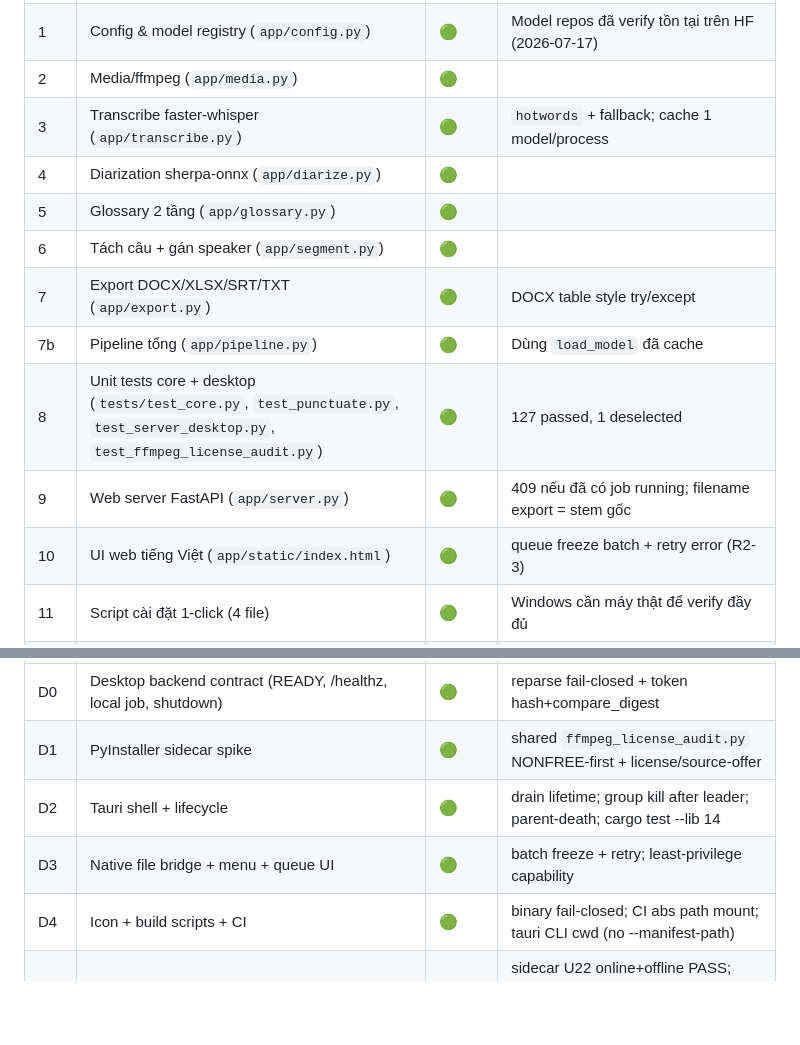
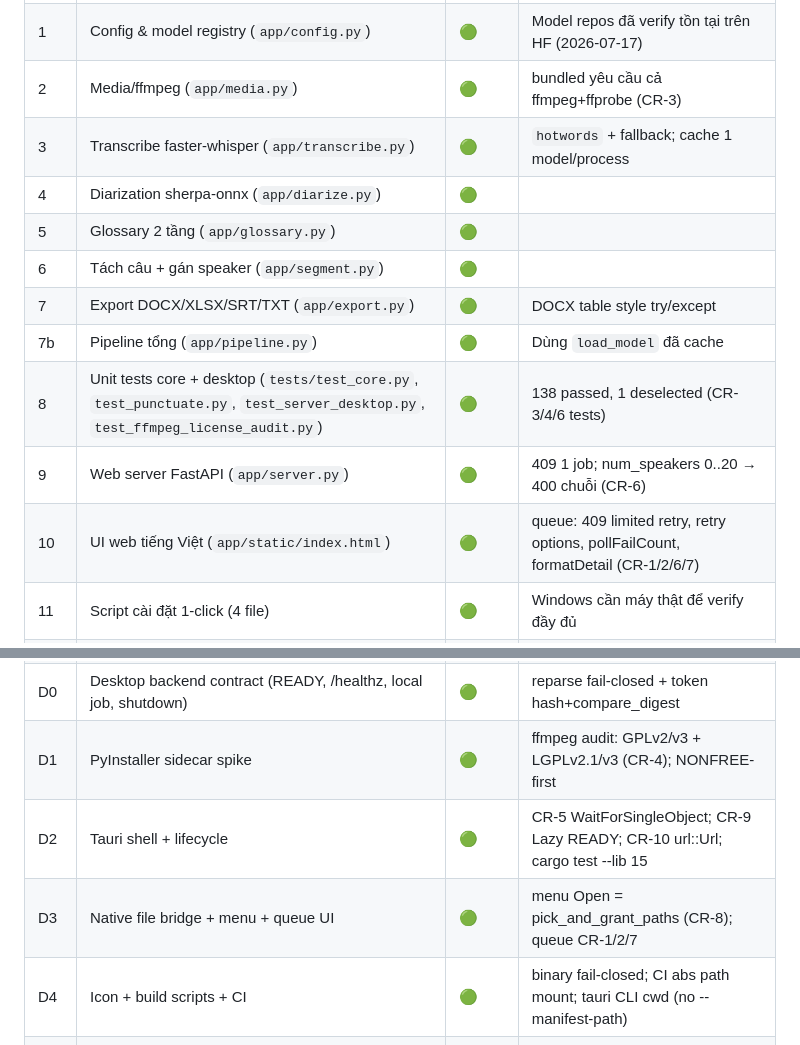
Before and after one commit to coachingbusinessvn/cba_Transcript_local, a Markdown page: docs/03-tasks.md, 2 parts joined by grey strips. Drawn GitHub-style; blank space fills up the shorter version.

Commit message:
docs: cập nhật trạng thái sau fix CR-1..CR-10 (138 pytest, cargo 15)
Co-Authored-By: Claude Fable 5 <noreply@anthropic.com>

```diff
--- a/docs/03-tasks.md
+++ b/docs/03-tasks.md
@@ -14,16 +14,16 @@
 |---|------|-----------|---------|
 | 0 | Khung dự án (`pyproject.toml` + ruff, `.python-version`, package `app`) | 🟢 | Commit `uv.lock`; có `numpy>=1.26` |
 | 1 | Config & model registry (`app/config.py`) | 🟢 | Model repos đã verify tồn tại trên HF (2026-07-17) |
-| 2 | Media/ffmpeg (`app/media.py`) | 🟢 | |
+| 2 | Media/ffmpeg (`app/media.py`) | 🟢 | bundled yêu cầu cả ffmpeg+ffprobe (CR-3) |
 | 3 | Transcribe faster-whisper (`app/transcribe.py`) | 🟢 | `hotwords` + fallback; cache 1 model/process |
 | 4 | Diarization sherpa-onnx (`app/diarize.py`) | 🟢 | |
 | 5 | Glossary 2 tầng (`app/glossary.py`) | 🟢 | |
 | 6 | Tách câu + gán speaker (`app/segment.py`) | 🟢 | |
 | 7 | Export DOCX/XLSX/SRT/TXT (`app/export.py`) | 🟢 | DOCX table style try/except |
 | 7b | Pipeline tổng (`app/pipeline.py`) | 🟢 | Dùng `load_model` đã cache |
-| 8 | Unit tests core + desktop (`tests/test_core.py`, `test_punctuate.py`, `test_server_desktop.py`, `test_ffmpeg_license_audit.py`) | 🟢 | 127 passed, 1 deselected |
-| 9 | Web server FastAPI (`app/server.py`) | 🟢 | 409 nếu đã có job running; filename export = stem gốc |
-| 10 | UI web tiếng Việt (`app/static/index.html`) | 🟢 | queue freeze batch + retry error (R2-3) |
+| 8 | Unit tests core + desktop (`tests/test_core.py`, `test_punctuate.py`, `test_server_desktop.py`, `test_ffmpeg_license_audit.py`) | 🟢 | 138 passed, 1 deselected (CR-3/4/6 tests) |
+| 9 | Web server FastAPI (`app/server.py`) | 🟢 | 409 1 job; num_speakers 0..20 → 400 chuỗi (CR-6) |
+| 10 | UI web tiếng Việt (`app/static/index.html`) | 🟢 | queue: 409 limited retry, retry options, pollFailCount, formatDetail (CR-1/2/6/7) |
 | 11 | Script cài đặt 1-click (4 file) | 🟢 | Windows cần máy thật để verify đầy đủ |
 | 12 | Smoke test E2E (`scripts/smoke_e2e.py`) + sửa lỗi | 🟢 | **macOS:** smoke pass với model `tiny`; Windows → UI + unit tests |
 | 12b | Golden file — đo WER (`scripts/eval_wer.py`) | 🟢 | Scaffolding xong (`eval/README.md` + script). WER: — (chưa có sample người dùng) |
@@ -31,9 +31,9 @@
 | 14 | Nghiệm thu 6 tiêu chí + tag release | 🔵 | Beta: tag `v0.1.0-beta` (2026-07-24). GA `v0.1.0` chờ verify máy sạch / Windows / file dài / WER |
 | 15 | Phục hồi dấu câu ViBERT-CAPU ONNX | 🔵 | Xem `docs/11-tasks-punctuation-restoration.md`; chưa nghiệm thu đủ PR-13/PR-14 |
 | D0 | Desktop backend contract (READY, /healthz, local job, shutdown) | 🟢 | reparse fail-closed + token hash+compare_digest |
-| D1 | PyInstaller sidecar spike | 🟢 | shared `ffmpeg_license_audit.py` NONFREE-first + license/source-offer |
-| D2 | Tauri shell + lifecycle | 🟢 | drain lifetime; group kill after leader; parent-death; cargo test --lib 14 |
-| D3 | Native file bridge + menu + queue UI | 🟢 | batch freeze + retry; least-privilege capability |
+| D1 | PyInstaller sidecar spike | 🟢 | ffmpeg audit: GPLv2/v3 + LGPLv2.1/v3 (CR-4); NONFREE-first |
+| D2 | Tauri shell + lifecycle | 🟢 | CR-5 WaitForSingleObject; CR-9 Lazy READY; CR-10 url::Url; cargo test --lib 15 |
+| D3 | Native file bridge + menu + queue UI | 🟢 | menu Open = pick_and_grant_paths (CR-8); queue CR-1/2/7 |
 | D4 | Icon + build scripts + CI | 🟢 | binary fail-closed; CI abs path mount; tauri CLI cwd (no --manifest-path) |
 | D5 | E2E Ubuntu scripts | 🟢 | sidecar U22 online+offline PASS; E2E-1..4 fixes; Xvfb/AppImage full still 🔵 (host deps) |
 | D6 | Docs desktop dev + user (`docs/14-desktop-dev.md`, `docs/15-desktop-user.md`) | 🟢 | Tài liệu dev (kiến trúc, HĐ, PyInstaller, CI) + user (cài đặt, vượt Gatekeeper, cách dùng) |
```
Also changed, not shown: AGENTS.md (+8 -8 lines), CLAUDE.md (+8 -8 lines).
